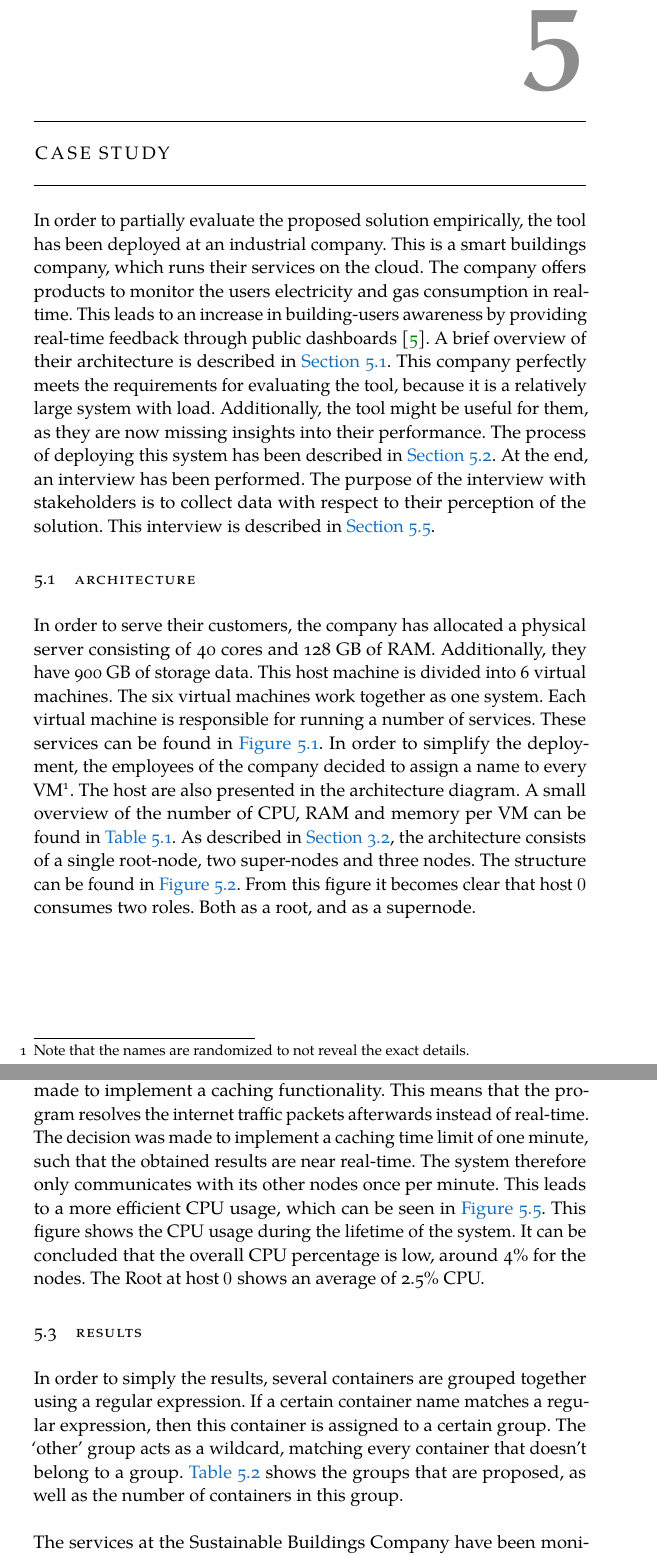
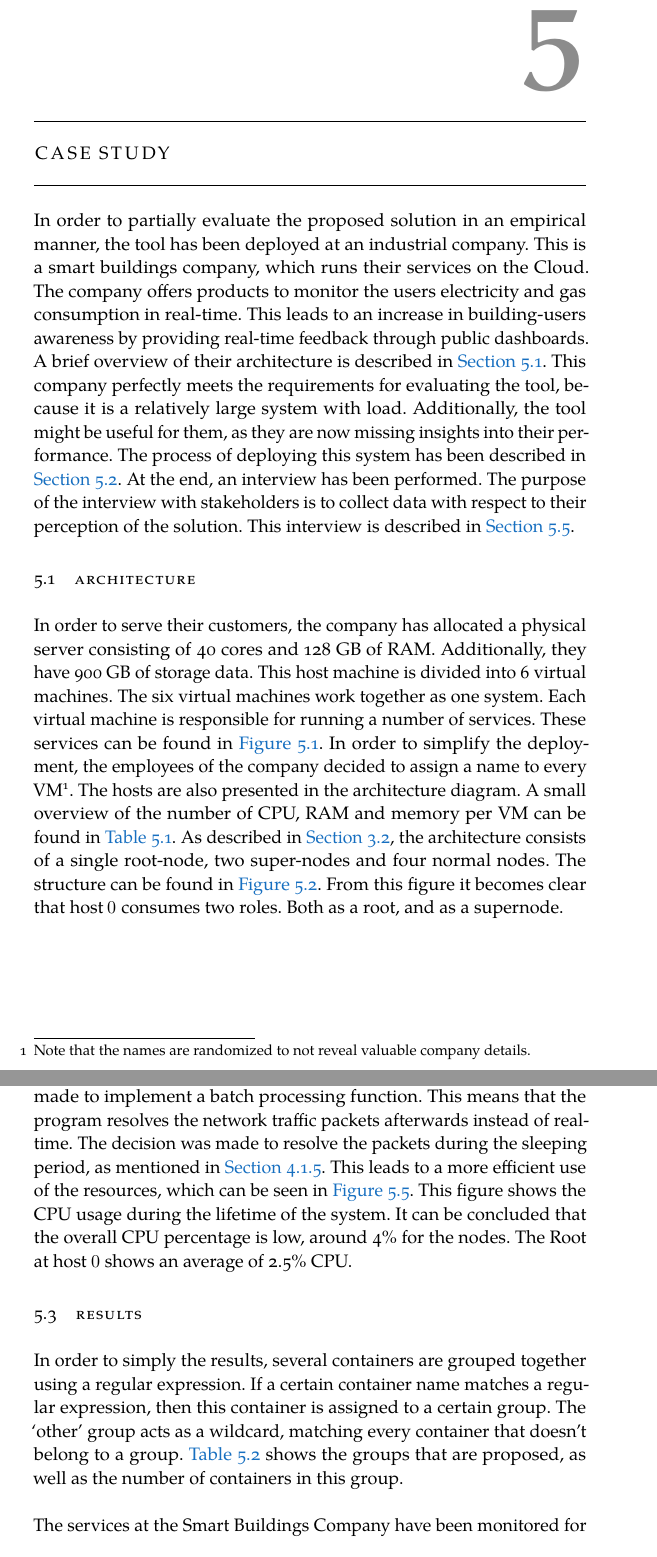
Before and after one commit to FlyingBird95/Master-s-Thesis, a LaTeX thesis (ClassicThesis.tex, which reads Chapters/Chapter05.tex): two parts of pages 51 and 55 of 81, joined at a grey line, cut so that both start at the same text. Compiled offline with LuaLaTeX; a missing font is replaced by an installed copy or a similar font.

Commit message:
update Fri Jul 19 14:00:01 CEST 2019

```diff
--- a/Chapters/Chapter05.tex
+++ b/Chapters/Chapter05.tex
@@ -1,10 +1,10 @@
 %************************************************
 \chapter{Case Study}\label{ch:case_study}
 %************************************************
-In order to partially evaluate the proposed solution empirically, the tool has been deployed at an industrial company. This is a smart buildings company, which runs their services on the cloud. The company offers products to monitor the users electricity and gas consumption in real-time. This leads to an increase in building-users awareness by providing real-time feedback through public dashboards \cite{sb}. A brief overview of their architecture is described in \autoref{sec:sb-architecture}. This company perfectly meets the requirements for evaluating the tool, because it is a relatively large system with load. Additionally, the tool might be useful for them, as they are now missing insights into their performance. The process of deploying this system has been described in \autoref{sec:sb-process}. At the end, an interview has been performed. The purpose of the interview with stakeholders is to collect data with respect to their perception of the solution. This interview is described in \autoref{sec:sb-evaluation}.
+In order to partially evaluate the proposed solution in an empirical manner, the tool has been deployed at an industrial company. This is a smart buildings company, which runs their services on the Cloud. The company offers products to monitor the users electricity and gas consumption in real-time. This leads to an increase in building-users awareness by providing real-time feedback through public dashboards. A brief overview of their architecture is described in \autoref{sec:sb-architecture}. This company perfectly meets the requirements for evaluating the tool, because it is a relatively large system with load. Additionally, the tool might be useful for them, as they are now missing insights into their performance. The process of deploying this system has been described in \autoref{sec:sb-process}. At the end, an interview has been performed. The purpose of the interview with stakeholders is to collect data with respect to their perception of the solution. This interview is described in \autoref{sec:sb-evaluation}.
 
 \section{Architecture} \label{sec:sb-architecture}
-In order to serve their customers, the company has allocated a physical server consisting of 40 cores and 128 GB of RAM. Additionally, they have 900 GB of storage data. This host machine is divided into 6 virtual machines. The six virtual machines work together as one system. Each virtual machine is responsible for running a number of services. These services can be found in \autoref{fig:sb-architecture}. In order to simplify the deployment, the employees of the company decided to assign a name to every VM\footnote{Note that the names are randomized to not reveal the exact details.}. The host are also presented in the architecture diagram. A small overview of the number of CPU, RAM and memory per VM can be found in \autoref{tab:vms}. As described in \autoref{sec:architecture}, the architecture consists of a single root-node, two super-nodes and three nodes. The structure can be found in \autoref{fig:sb-tree}. From this figure it becomes clear that host $0$ consumes two roles. Both as a root, and as a supernode.
+In order to serve their customers, the company has allocated a physical server consisting of 40 cores and 128 GB of RAM. Additionally, they have 900 GB of storage data. This host machine is divided into 6 virtual machines. The six virtual machines work together as one system. Each virtual machine is responsible for running a number of services. These services can be found in \autoref{fig:sb-architecture}. In order to simplify the deployment, the employees of the company decided to assign a name to every VM\footnote{Note that the names are randomized to not reveal valuable company details.}. The hosts are also presented in the architecture diagram. A small overview of the number of CPU, RAM and memory per VM can be found in \autoref{tab:vms}. As described in \autoref{sec:architecture}, the architecture consists of a single root-node, two super-nodes and four normal nodes. The structure can be found in \autoref{fig:sb-tree}. From this figure it becomes clear that host $0$ consumes two roles. Both as a root, and as a supernode.
 
 
 \begin{figure}
@@ -112,7 +112,7 @@ In order to solve the issue described in the previous sub-section, a sub samplin
 \end{figure}
 
 \subsection{Third meeting}
-In order to solve the issue from the second meeting, the decision was made to implement a caching functionality. This means that the program resolves the internet traffic packets afterwards instead of real-time. The decision was made to implement a caching time limit of one minute, such that the obtained results are near real-time. The system therefore only communicates with its other nodes once per minute. This leads to a more efficient CPU usage, which can be seen in \autoref{fig:deployment}. This figure shows the CPU usage during the lifetime of the system. It can be concluded that the overall  CPU percentage is low, around 4\% for the nodes. The Root at host $0$ shows an average of 2.5\% CPU.
+In order to solve the issue from the second meeting, the decision was made to implement a batch processing function. This means that the program resolves the network traffic packets afterwards instead of real-time. The decision was made to resolve the packets during the sleeping period, as mentioned in \autoref{sec:exposing_data}. This leads to a more efficient use of the resources, which can be seen in \autoref{fig:deployment}. This figure shows the CPU usage during the lifetime of the system. It can be concluded that the overall  CPU percentage is low, around 4\% for the nodes. The Root at host $0$ shows an average of 2.5\% CPU.
 
 \section{Results}
 In order to simply the results, several containers are grouped together using a regular expression. If a certain container name matches a regular expression, then this container is assigned to a certain group. The `other' group acts as a wildcard, matching every container that doesn't belong to a group. \autoref{tab:regex} shows the groups that are proposed, as well as the number of containers in this group.\\
@@ -187,4 +187,4 @@ In order to simply the results, several containers are grouped together using a
 \end{table}
 
 \noindent
-The services at the Sustainable Buildings Company have been monitored for exactly 14 days (from June 26, 11 AM UTC until July 10, 11 AM UTC). During these days, the resources have been monitored on a containerized level, and the waste cost is distributed over the running containers. The results of the cost and waste computation is summarized in \autoref{fig:stats}, leading to the percentages presented in \autoref{fig:stats_percentage}. This computation is based on the prices proposed in \autoref{sec:pricing}, except for the $p_\text{network}$. \autoref{sec:sb-limitation} describes the limitations with respect to the network traffic monitoring, resulting in an adjusted network price of $p_\text{network} = 0.05$. This is half of the proposed pricing. This value has been proposed after a small discussion with a technical employee of the company. This is based on the assumption that half of the network traffic is internal (between their services), and other half of the network traffic is external.\\
+The services at the Smart Buildings Company have been monitored for exactly 14 days (from June 26, 11 AM UTC until July 10, 11 AM UTC). During these days, the resources have been monitored on a containerized level, and the waste cost is distributed over the running containers. The results of the cost and waste computation is summarized in \autoref{tab:sb-results-cost} and \autoref{fig:tab:sb-results-waste}. Note that these cost and waste results are collected during one hour. This hour has been chosen at it is a representative hour (from 10 AM UTC till 11 AM UTC at July 10), and leads to easy interpretable results. At the end of this section, the results are compared to the average percentages (from \autoref{fig:stats_percentage}) to verify the obtained results.\\
```
Also changed, not shown: Chapters/Chapter04.tex (+1 -1 lines), Chapters/Chapter05.tex (11 more changed lines).
